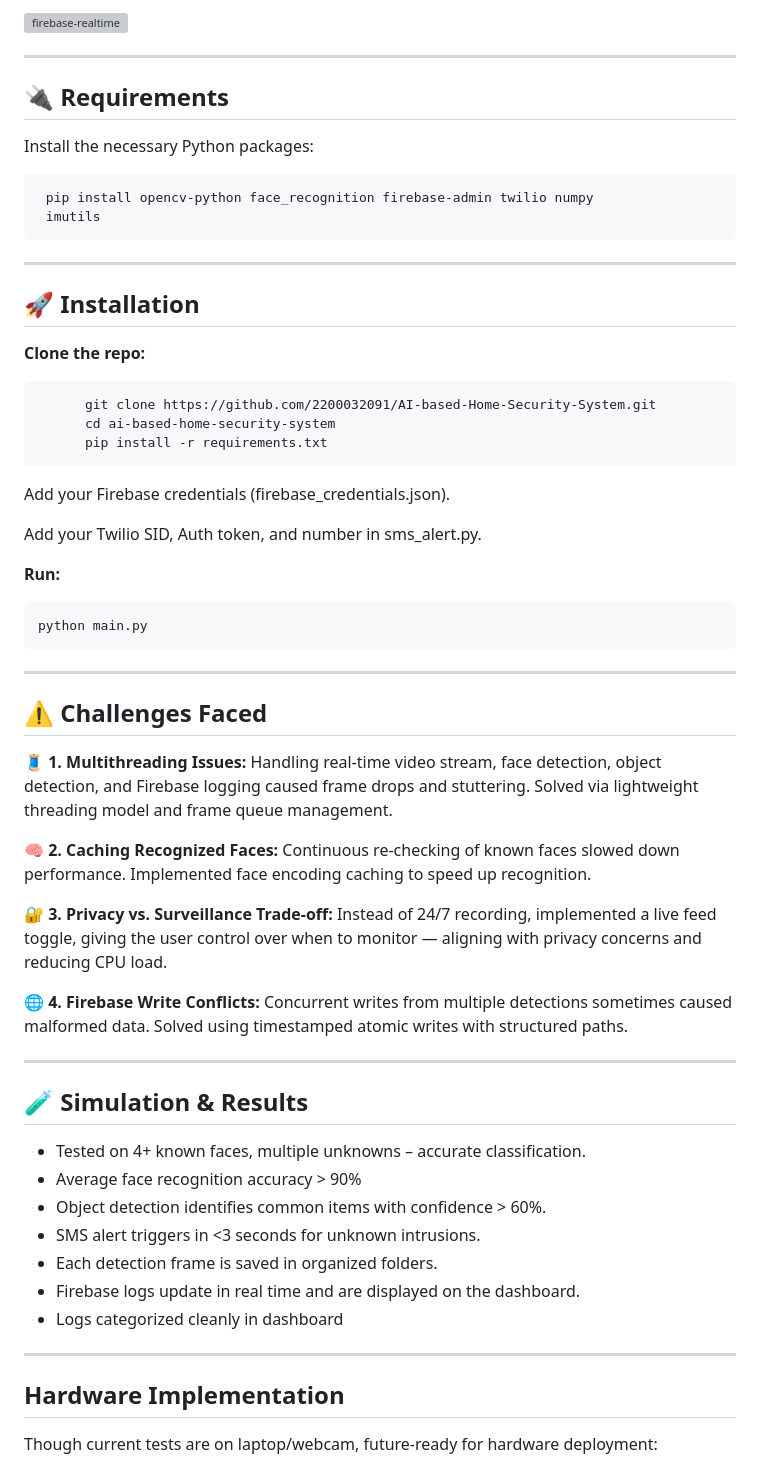
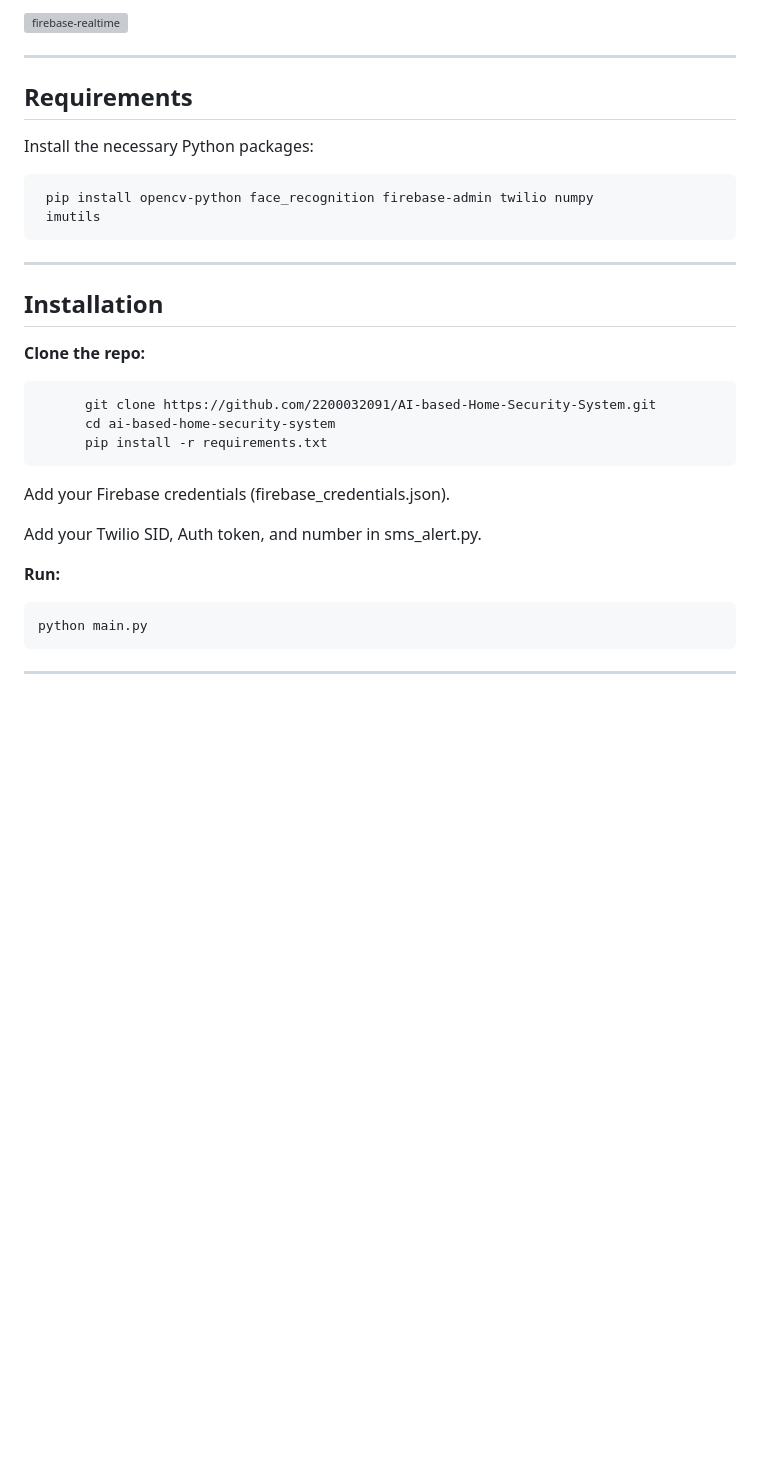
Before and after one commit to Arunsai57/AI-based-Home-Security-System, a Markdown page: README.md, the part around the change printed below. GitHub-like rendering; blank space fills up the shorter version; grey boxes are pictures that could not be loaded.

```diff
--- a/README.md
+++ b/README.md
@@ -112,7 +91,7 @@ Starts on-demand (not 24/7), maintaining user privacy and resource efficiency.
 
 ---
 
-## 🔌 Requirements
+##  Requirements
 
 Install the necessary Python packages:
 
@@ -122,7 +101,7 @@ Install the necessary Python packages:
 
 ---
 
-## 🚀 Installation
+##  Installation
 
 **Clone the repo:**
 
@@ -141,36 +120,5 @@ Add your Twilio SID, Auth token, and number in sms_alert.py.
 
     python main.py
 
-
 ---
 
-## ⚠️ Challenges Faced
-
-🧵 **1. Multithreading Issues:**
-Handling real-time video stream, face detection, object detection, and Firebase logging caused frame drops and stuttering. Solved via lightweight threading model and frame queue management.
-
-🧠 **2. Caching Recognized Faces:**
-Continuous re-checking of known faces slowed down performance. Implemented face encoding caching to speed up recognition.
-
-🔐 **3. Privacy vs. Surveillance Trade-off:**
-Instead of 24/7 recording, implemented a live feed toggle, giving the user control over when to monitor — aligning with privacy concerns and reducing CPU load.
-
-🌐 **4. Firebase Write Conflicts:**
-Concurrent writes from multiple detections sometimes caused malformed data. Solved using timestamped atomic writes with structured paths.
-
----
-
-## 🧪 Simulation & Results
-- Tested on 4+ known faces, multiple unknowns – accurate classification.
-- Average face recognition accuracy > 90%
-- Object detection identifies common items with confidence > 60%.
-- SMS alert triggers in <3 seconds for unknown intrusions.
-- Each detection frame is saved in organized folders.
-- Firebase logs update in real time and are displayed on the dashboard.
-- Logs categorized cleanly in dashboard
-
----
-
-## Hardware Implementation
-Though current tests are on laptop/webcam, future-ready for hardware deployment:
-
```
Also changed, not shown: other parts of README.md (+34 -77 lines).
